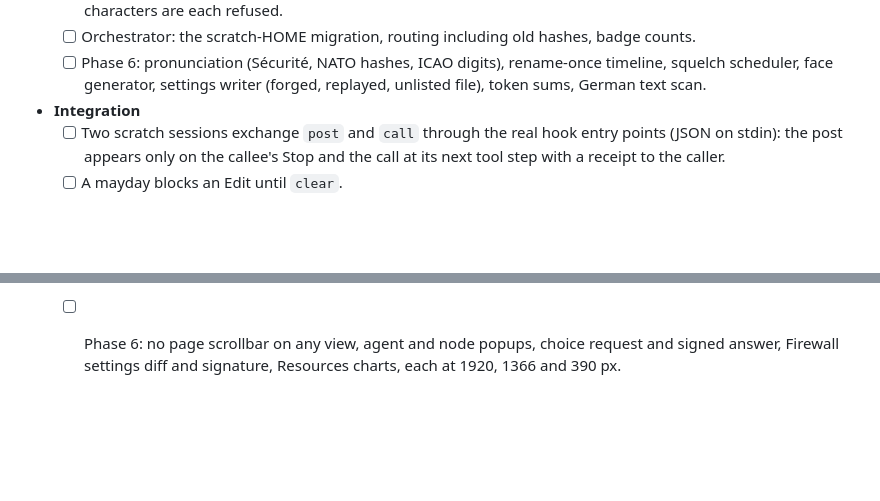
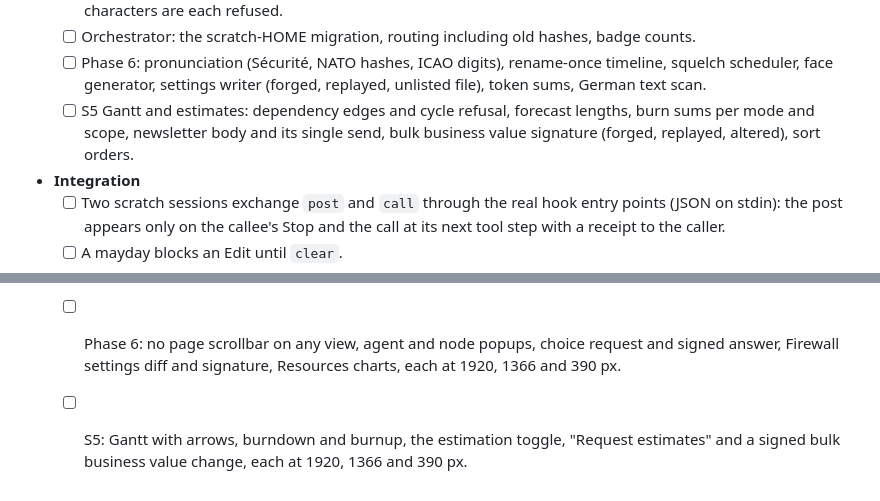
Before and after one commit to kevinveenbirkenbach/skills, a Markdown page: docs/requirements/001-agent-orchestrator.md, 2 parts joined by grey strips. GitHub-like rendering; blank space fills up the shorter version.

```diff
--- a/docs/requirements/001-agent-orchestrator.md
+++ b/docs/requirements/001-agent-orchestrator.md
@@ -632,6 +701,9 @@ flowchart TD
         rename-once timeline, squelch scheduler, face generator, settings
         writer (forged, replayed, unlisted file), token sums, German text
         scan.
+  - [ ] S5 Gantt and estimates: dependency edges and cycle refusal, forecast lengths, burn
+        sums per mode and scope, newsletter body and its single send, bulk
+        business value signature (forged, replayed, altered), sort orders.
 - **Integration**
   - [ ] Two scratch sessions exchange `post` and `call` through the real hook
         entry points (JSON on stdin): the post appears only on the callee's
@@ -654,3 +726,6 @@ flowchart TD
   - [ ] Phase 6: no page scrollbar on any view, agent and node popups,
         choice request and signed answer, Firewall settings diff and
         signature, Resources charts, each at 1920, 1366 and 390 px.
+  - [ ] S5: Gantt with arrows, burndown and burnup, the estimation toggle,
+        "Request estimates" and a signed bulk business value change, each at
+        1920, 1366 and 390 px.
```
Also changed, not shown: other parts of docs/requirements/001-agent-orchestrator.md (+70 -1 lines).
